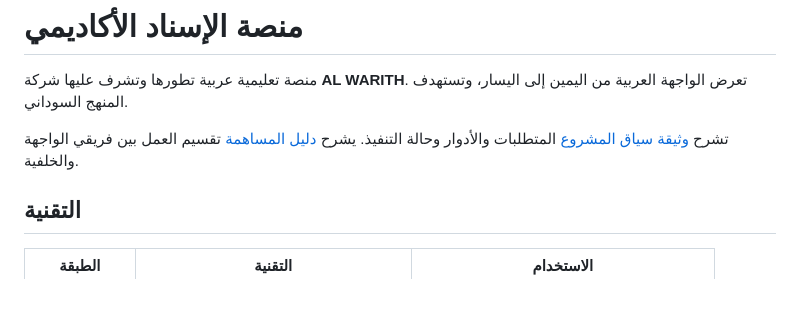
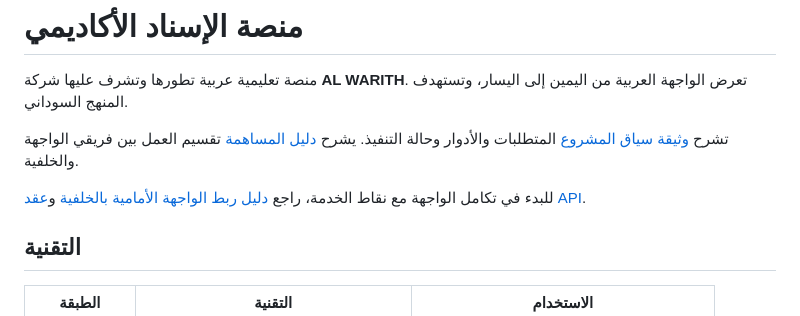
Before and after one commit to amarnasir632-bit/alesnad_platform, a Markdown page: README.md, the part around the change. GitHub-like rendering; blank space fills up the shorter version.

Commit message:
docs: add frontend backend integration guide

```diff
--- a/README.md
+++ b/README.md
@@ -3,6 +3,8 @@
 منصة تعليمية عربية تطورها وتشرف عليها شركة **AL WARITH**. تعرض الواجهة العربية من اليمين إلى اليسار، وتستهدف المنهج السوداني.
 
 تشرح [وثيقة سياق المشروع](docs/PROJECT_CONTEXT.md) المتطلبات والأدوار وحالة التنفيذ. يشرح [دليل المساهمة](CONTRIBUTING.md) تقسيم العمل بين فريقي الواجهة والخلفية.
+
+للبدء في تكامل الواجهة مع نقاط الخدمة، راجع [دليل ربط الواجهة الأمامية بالخلفية](docs/FRONTEND_BACKEND_INTEGRATION.md) و[عقد API](docs/API_CONTRACT.md).
 
 ## التقنية
 
```
Also changed, not shown: CONTRIBUTING.md (+2 -0 lines), docs/FRONTEND_BACKEND_INTEGRATION.md (added, +173 -0 lines).
